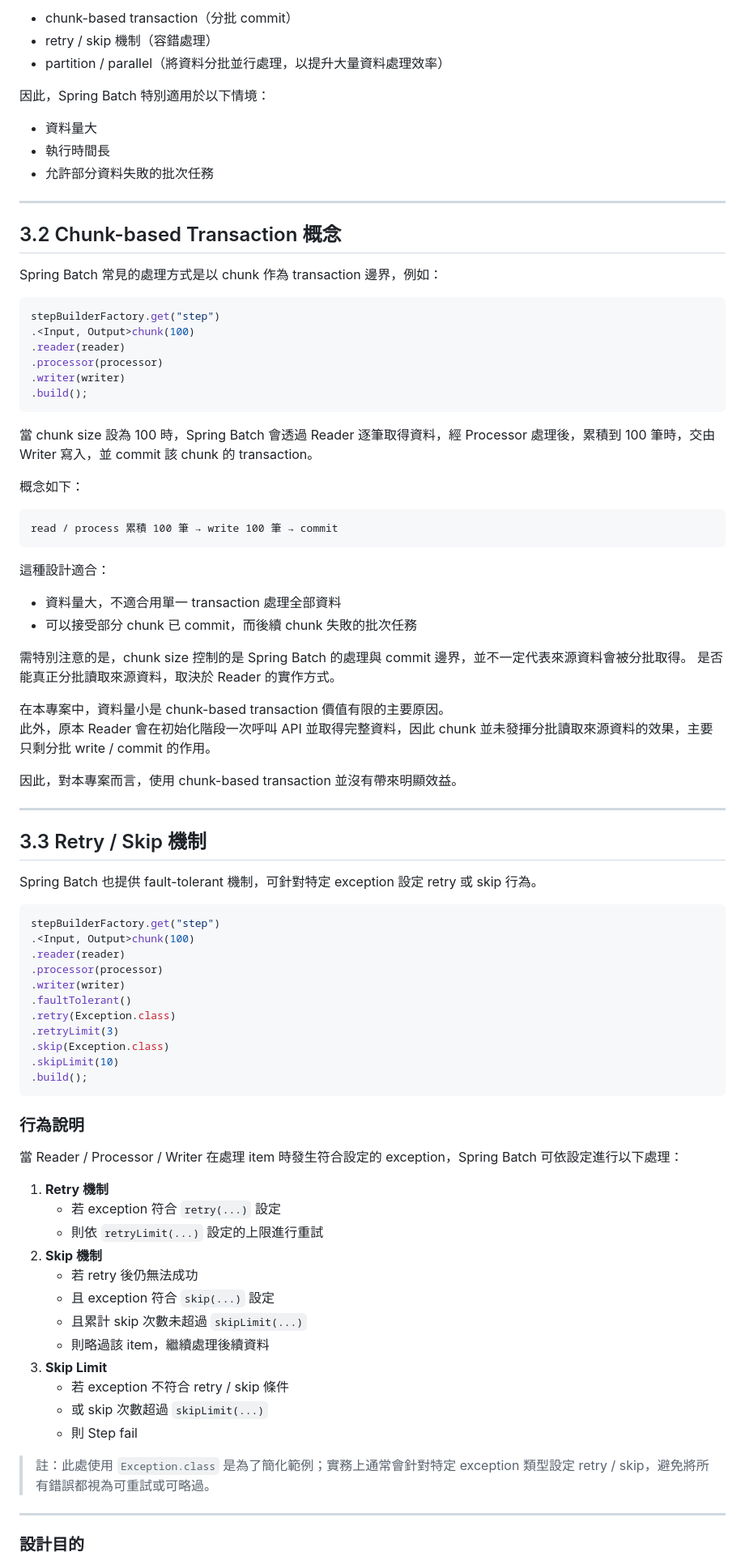
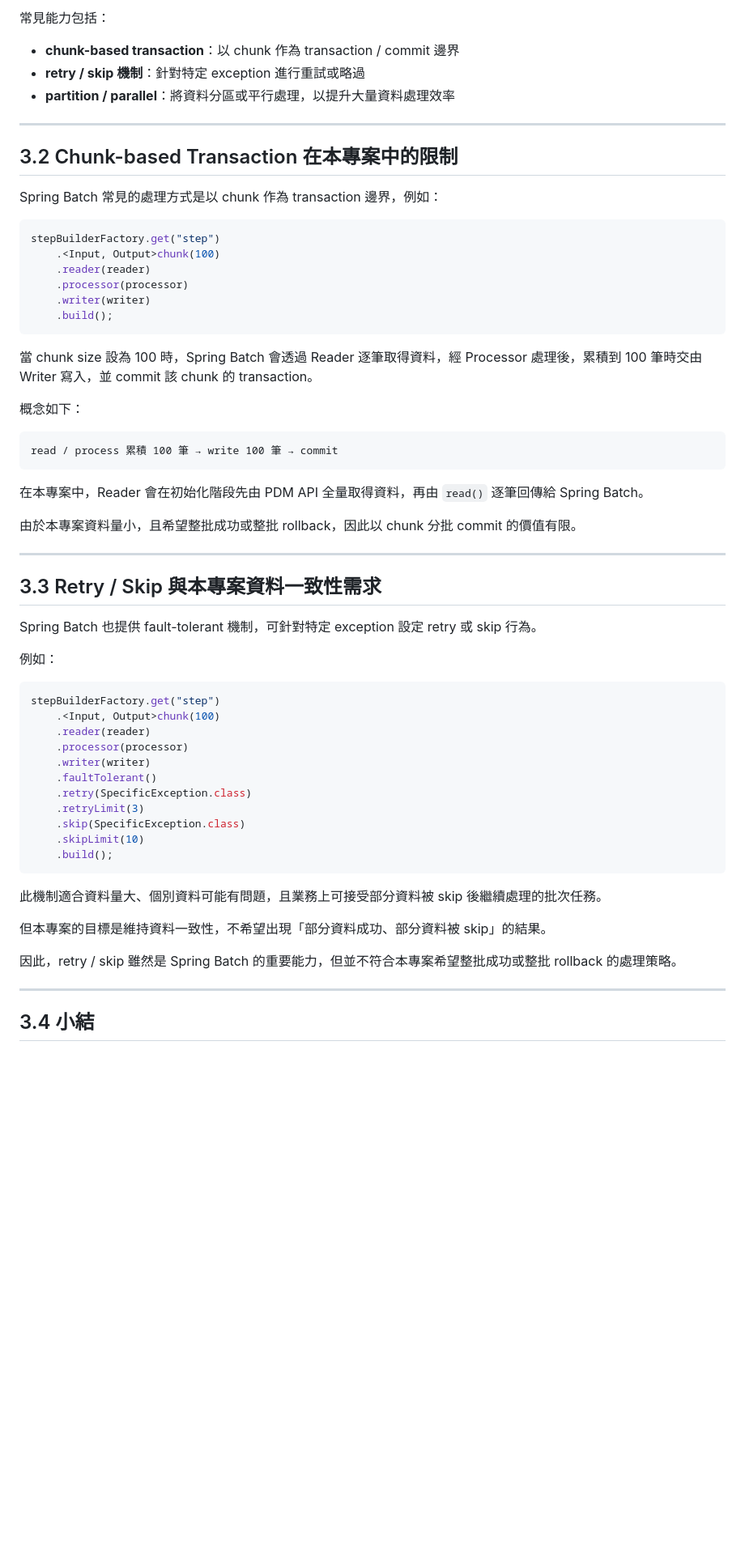
Before and after one commit to steven88161815/CodeNotes, a Markdown page: Etl job/Etl job/PQO-PDMEtl 重構分享---從 Spring Batch 遷移至 Airflow DAG 的設計與實作.md, the part around one of its changes. Shown at 81% size. GitHub-like rendering; blank space fills up the shorter version.

````diff
--- a/Etl job/Etl job/PQO-PDMEtl 重構分享---從 Spring Batch 遷移至 Airflow DAG 的設計與實作.md
+++ b/Etl job/Etl job/PQO-PDMEtl 重構分享---從 Spring Batch 遷移至 Airflow DAG 的設計與實作.md
@@ -238,88 +253,66 @@ Spring Batch 主要針對大批次資料處理設計，常見能力包括：
 
-- chunk-based transaction（分批 commit）
-- retry / skip 機制（容錯處理）
-- partition / parallel（將資料分批並行處理，以提升大量資料處理效率）
+常見能力包括：
 
-因此，Spring Batch 特別適用於以下情境：
+- **chunk-based transaction**：以 chunk 作為 transaction / commit 邊界
+- **retry / skip 機制**：針對特定 exception 進行重試或略過
+- **partition / parallel**：將資料分區或平行處理，以提升大量資料處理效率
 
-- 資料量大
-- 執行時間長
-- 允許部分資料失敗的批次任務
 ---
 
-## 3.2 Chunk-based Transaction 概念
+## 3.2 Chunk-based Transaction 在本專案中的限制
 
 Spring Batch 常見的處理方式是以 chunk 作為 transaction 邊界，例如：
 
 ```java
 stepBuilderFactory.get("step")
-.<Input, Output>chunk(100)
-.reader(reader)
-.processor(processor)
-.writer(writer)
-.build();
+    .<Input, Output>chunk(100)
+    .reader(reader)
+    .processor(processor)
+    .writer(writer)
+    .build();
 ```
 
-當 chunk size 設為 100 時，Spring Batch 會透過 Reader 逐筆取得資料，經 Processor 處理後，累積到 100 筆時，交由 Writer 寫入，並 commit 該 chunk 的 transaction。
+當 chunk size 設為 100 時，Spring Batch 會透過 Reader 逐筆取得資料，經 Processor 處理後，累積到 100 筆時交由 Writer 寫入，並 commit 該 chunk 的 transaction。
 
 概念如下：
 
-```text
+```
 read / process 累積 100 筆 → write 100 筆 → commit
 ```
 
-這種設計適合：
+在本專案中，Reader 會在初始化階段先由 PDM API 全量取得資料，再由 `read()` 逐筆回傳給 Spring Batch。
 
-- 資料量大，不適合用單一 transaction 處理全部資料
-- 可以接受部分 chunk 已 commit，而後續 chunk 失敗的批次任務
-
-需特別注意的是，chunk size 控制的是 Spring Batch 的處理與 commit 邊界，並不一定代表來源資料會被分批取得。 是否能真正分批讀取來源資料，取決於 Reader 的實作方式。
-
-在本專案中，資料量小是 chunk-based transaction 價值有限的主要原因。
-此外，原本 Reader 會在初始化階段一次呼叫 API 並取得完整資料，因此 chunk 並未發揮分批讀取來源資料的效果，主要只剩分批 write / commit 的作用。
-
-因此，對本專案而言，使用 chunk-based transaction 並沒有帶來明顯效益。
+由於本專案資料量小，且希望整批成功或整批 rollback，因此以 chunk 分批 commit 的價值有限。
 
 ---
 
-## 3.3 Retry / Skip 機制
+## 3.3 Retry / Skip 與本專案資料一致性需求
 
-  Spring Batch 也提供 fault-tolerant 機制，可針對特定 exception 設定 retry 或 skip 行為。
+Spring Batch 也提供 fault-tolerant 機制，可針對特定 exception 設定 retry 或 skip 行為。
+
+例如：
 
 ```java
 stepBuilderFactory.get("step")
-.<Input, Output>chunk(100)
-.reader(reader)
-.processor(processor)
-.writer(writer)
-.faultTolerant()
-.retry(Exception.class)
-.retryLimit(3)
-.skip(Exception.class)
-.skipLimit(10)
-.build();
+    .<Input, Output>chunk(100)
+    .reader(reader)
+    .processor(processor)
+    .writer(writer)
+    .faultTolerant()
+    .retry(SpecificException.class)
+    .retryLimit(3)
+    .skip(SpecificException.class)
+    .skipLimit(10)
+    .build();
 ```
 
-### 行為說明
+此機制適合資料量大、個別資料可能有問題，且業務上可接受部分資料被 skip 後繼續處理的批次任務。
 
-當 Reader / Processor / Writer 在處理 item 時發生符合設定的 exception，Spring Batch 可依設定進行以下處理：
+但本專案的目標是維持資料一致性，不希望出現「部分資料成功、部分資料被 skip」的結果。
 
-1. **Retry 機制**
-    - 若 exception 符合 `retry(...)` 設定
-	- 則依 `retryLimit(...)` 設定的上限進行重試
-2. **Skip 機制**
-    - 若 retry 後仍無法成功
-	- 且 exception 符合 `skip(...)` 設定
-	- 且累計 skip 次數未超過 `skipLimit(...)`
-	- 則略過該 item，繼續處理後續資料
-3. **Skip Limit**
-    - 若 exception 不符合 retry / skip 條件
-	- 或 skip 次數超過 `skipLimit(...)`
-	- 則 Step fail
-
-> 註：此處使用 `Exception.class` 是為了簡化範例；實務上通常會針對特定 exception 類型設定 retry / skip，避免將所有錯誤都視為可重試或可略過。
+因此，retry / skip 雖然是 Spring Batch 的重要能力，但並不符合本專案希望整批成功或整批 rollback 的處理策略。
 
 ---
 
-### 設計目的
+## 3.4 小結
 
````
Also changed, not shown: other parts of Etl job/Etl job/PQO-PDMEtl 重構分享---從 Spring Batch 遷移至 Airflow DAG 的設計與實作.md (+222 -335 lines).
